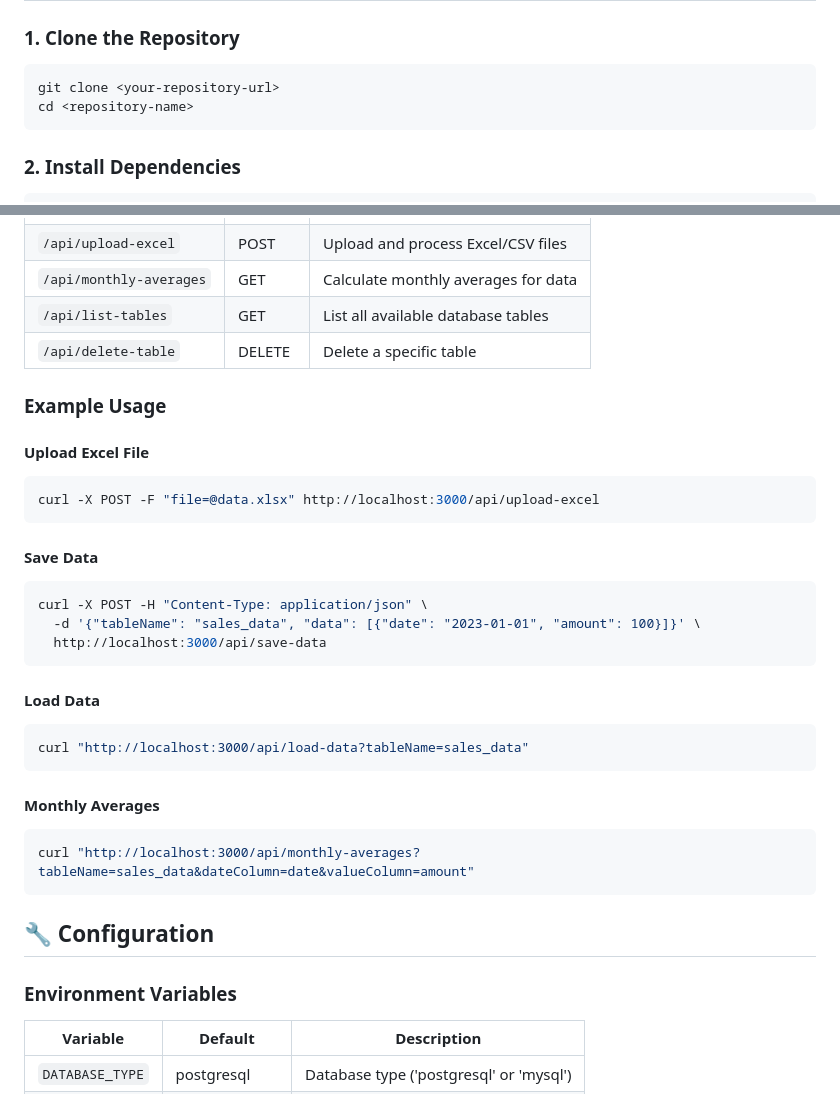
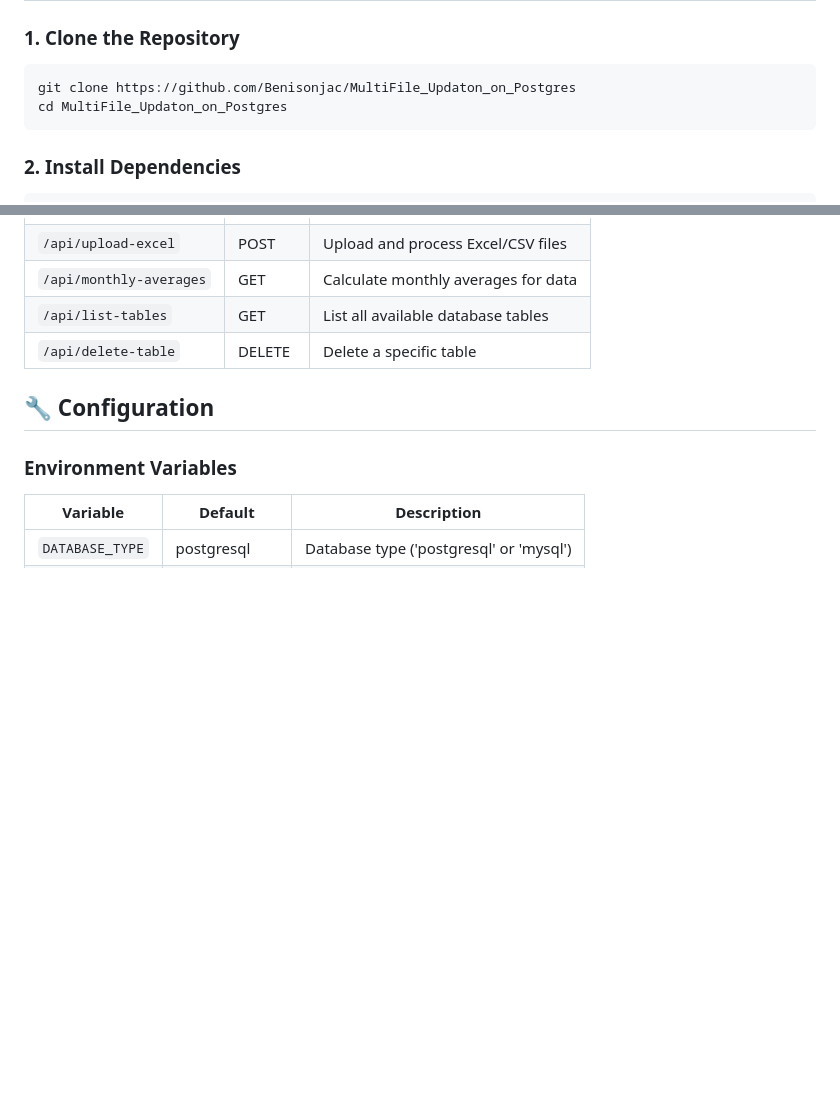
Before and after one commit to Benisonjac/MultiFile_Updation_on_Postgres, a Markdown page: readme.md, 2 parts joined by grey strips. Drawn GitHub-style; blank space fills up the shorter version.

````diff
--- a/readme.md
+++ b/readme.md
@@ -33,8 +33,8 @@ A robust Flask-based API for data management with support for Excel/CSV file upl
 ### 1. Clone the Repository
 
 ```bash
-git clone <your-repository-url>
-cd <repository-name>
+git clone https://github.com/Benisonjac/MultiFile_Updaton_on_Postgres
+cd MultiFile_Updaton_on_Postgres
 ```
 
 ### 2. Install Dependencies
@@ -93,30 +93,6 @@ The application will start on `http://localhost:3000`
 | `/api/monthly-averages` | GET | Calculate monthly averages for data |
 | `/api/list-tables` | GET | List all available database tables |
 | `/api/delete-table` | DELETE | Delete a specific table |
-
-### Example Usage
-
-#### Upload Excel File
-```bash
-curl -X POST -F "file=@data.xlsx" http://localhost:3000/api/upload-excel
-```
-
-#### Save Data
-```bash
-curl -X POST -H "Content-Type: application/json" \
-  -d '{"tableName": "sales_data", "data": [{"date": "2023-01-01", "amount": 100}]}' \
-  http://localhost:3000/api/save-data
-```
-
-#### Load Data
-```bash
-curl "http://localhost:3000/api/load-data?tableName=sales_data"
-```
-
-#### Monthly Averages
-```bash
-curl "http://localhost:3000/api/monthly-averages?tableName=sales_data&dateColumn=date&valueColumn=amount"
-```
 
 ## 🔧 Configuration
 
````
